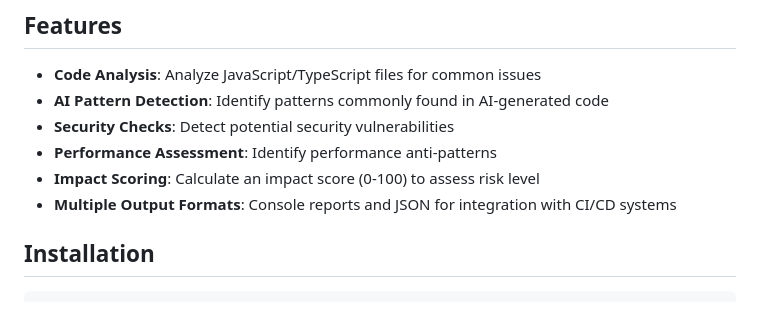
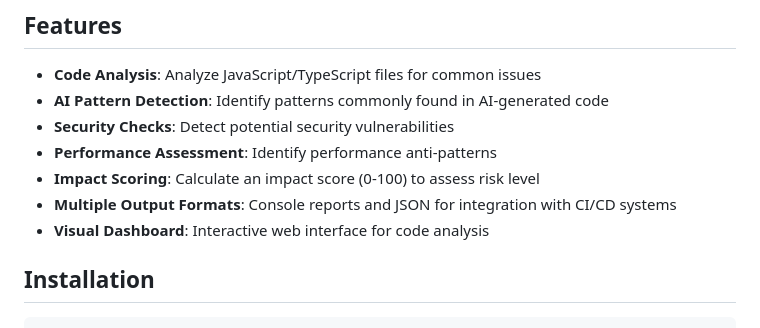
Before and after one commit to M0N0S0DIUM/VERIDEC, a Markdown page: README.md, the part around the change. Rendered like a GitHub page.

Commit message:
Update README with dashboard feature and improved documentation

```diff
--- a/README.md
+++ b/README.md
@@ -10,6 +10,7 @@
 - **Performance Assessment**: Identify performance anti-patterns
 - **Impact Scoring**: Calculate an impact score (0-100) to assess risk level
 - **Multiple Output Formats**: Console reports and JSON for integration with CI/CD systems
+- **Visual Dashboard**: Interactive web interface for code analysis
 
 ## Installation
 
```
